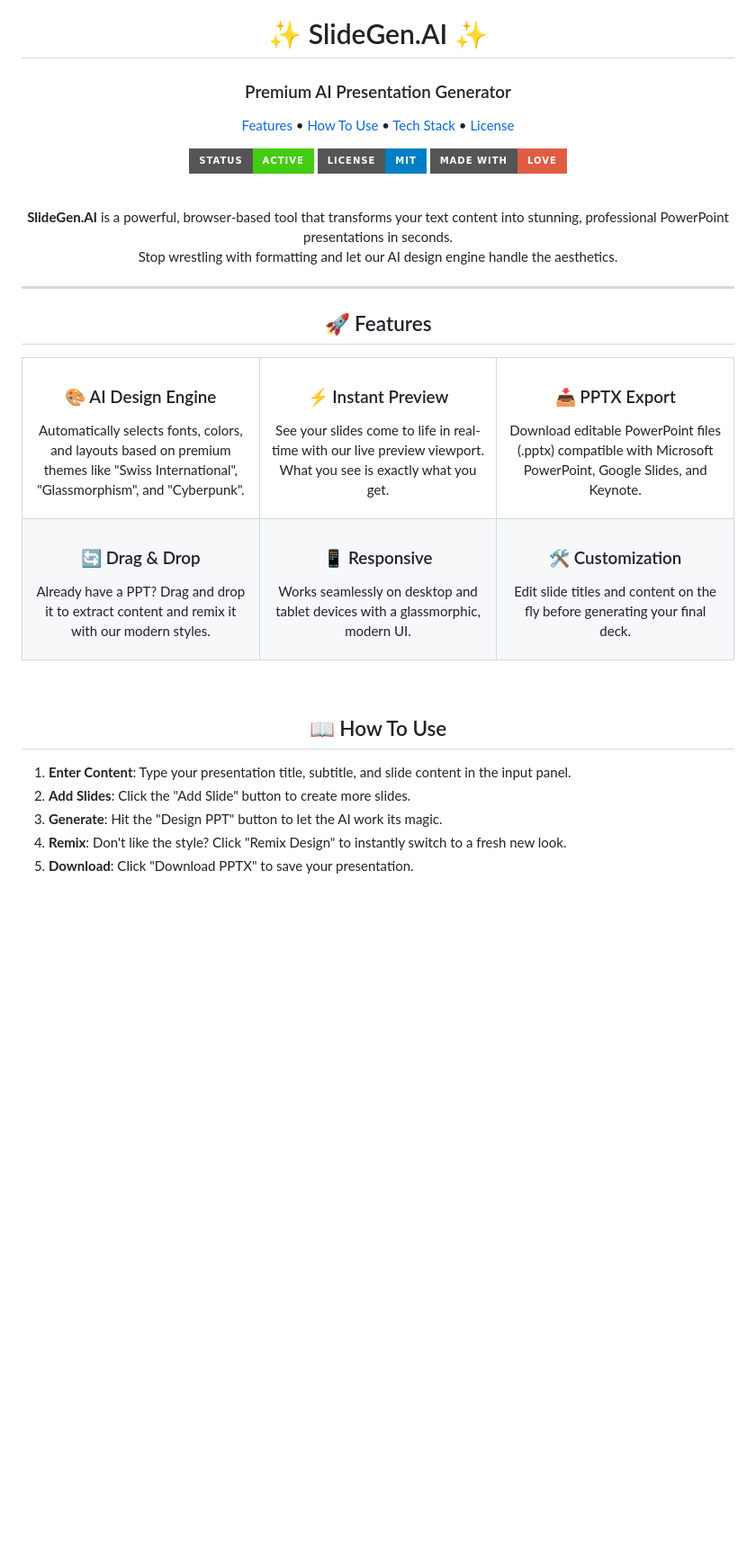
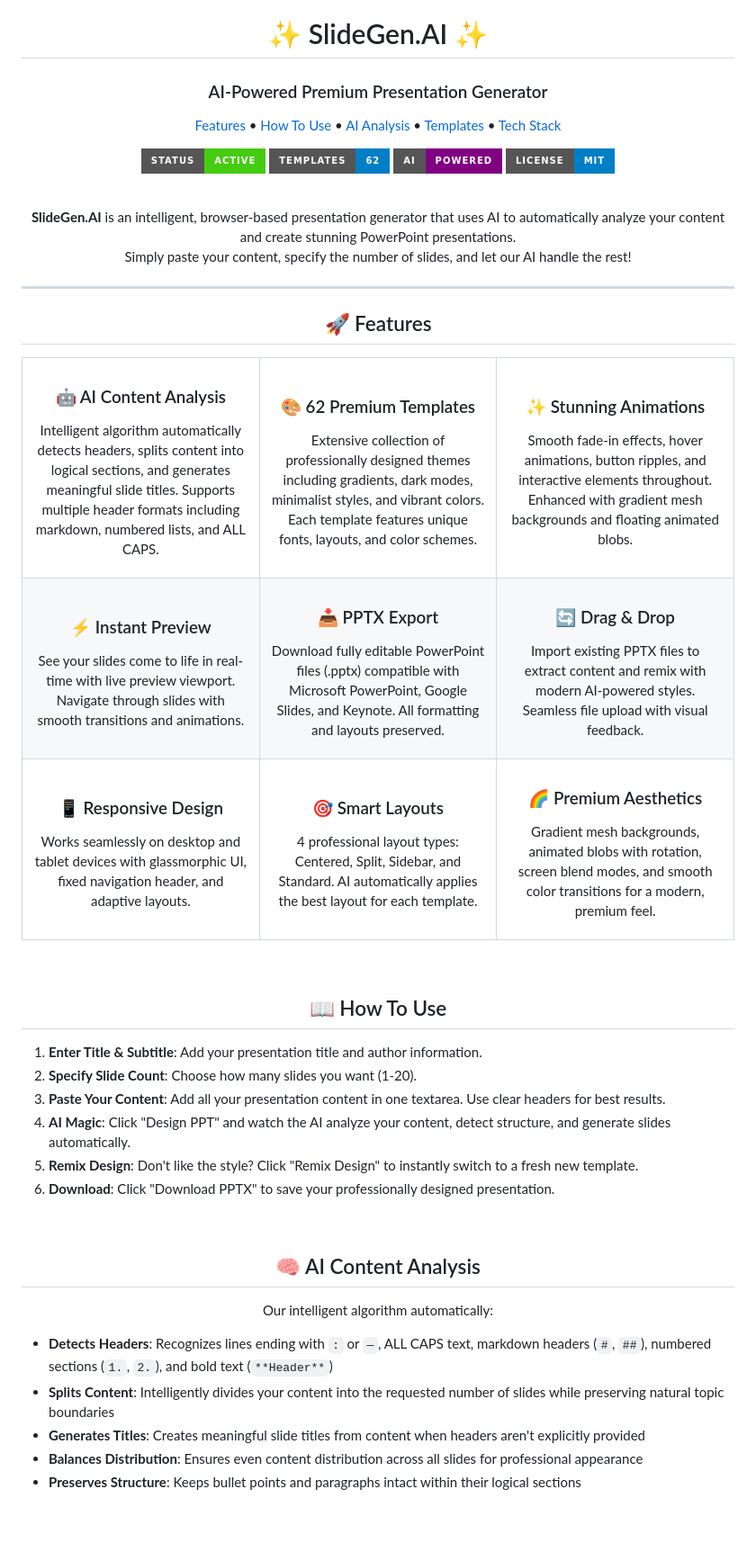
Before and after one commit to IKnowU27735300/SlideGen.AI, a Markdown page: README.md, the part around the change printed below. Shown: that part at 90% size. Rendered like a GitHub page; badges without logos; blank space fills up the shorter version.

```diff
--- a/README.md
+++ b/README.md
@@ -1,27 +1,29 @@
 <div align="center">
 
   <h1>✨ SlideGen.AI ✨</h1>
-  <h3>Premium AI Presentation Generator</h3>
+  <h3>AI-Powered Premium Presentation Generator</h3>
 
   <p>
     <a href="#features">Features</a> •
     <a href="#how-to-use">How To Use</a> •
-    <a href="#tech-stack">Tech Stack</a> •
-    <a href="#license">License</a>
+    <a href="#ai-content-analysis">AI Analysis</a> •
+    <a href="#templates">Templates</a> •
+    <a href="#tech-stack">Tech Stack</a>
   </p>
 
   <p>
     <img src="https://img.shields.io/badge/Status-Active-success?style=for-the-badge" alt="Status" />
+    <img src="https://img.shields.io/badge/Templates-62-blue?style=for-the-badge" alt="Templates" />
+    <img src="https://img.shields.io/badge/AI-Powered-purple?style=for-the-badge" alt="AI Powered" />
     <img src="https://img.shields.io/badge/License-MIT-blue?style=for-the-badge" alt="License" />
-    <img src="https://img.shields.io/badge/Made%20with-Love-red?style=for-the-badge" alt="Made with Love" />
   </p>
 
   <br />
 
   <p>
-    <strong>SlideGen.AI</strong> is a powerful, browser-based tool that transforms your text content into stunning, professional PowerPoint presentations in seconds.
+    <strong>SlideGen.AI</strong> is an intelligent, browser-based presentation generator that uses AI to automatically analyze your content and create stunning PowerPoint presentations.
     <br />
-    Stop wrestling with formatting and let our AI design engine handle the aesthetics.
+    Simply paste your content, specify the number of slides, and let our AI handle the rest!
   </p>
 
 </div>
@@ -33,30 +35,44 @@
 <table align="center">
   <tr>
     <td align="center" width="33%">
-      <h3>🎨 AI Design Engine</h3>
-      <p>Automatically selects fonts, colors, and layouts based on premium themes like "Swiss International", "Glassmorphism", and "Cyberpunk".</p>
+      <h3>🤖 AI Content Analysis</h3>
+      <p>Intelligent algorithm automatically detects headers, splits content into logical sections, and generates meaningful slide titles. Supports multiple header formats including markdown, numbered lists, and ALL CAPS.</p>
     </td>
     <td align="center" width="33%">
-      <h3>⚡ Instant Preview</h3>
-      <p>See your slides come to life in real-time with our live preview viewport. What you see is exactly what you get.</p>
+      <h3>🎨 62 Premium Templates</h3>
+      <p>Extensive collection of professionally designed themes including gradients, dark modes, minimalist styles, and vibrant colors. Each template features unique fonts, layouts, and color schemes.</p>
     </td>
     <td align="center" width="33%">
-      <h3>📥 PPTX Export</h3>
-      <p>Download editable PowerPoint files (.pptx) compatible with Microsoft PowerPoint, Google Slides, and Keynote.</p>
+      <h3>✨ Stunning Animations</h3>
+      <p>Smooth fade-in effects, hover animations, button ripples, and interactive elements throughout. Enhanced with gradient mesh backgrounds and floating animated blobs.</p>
     </td>
   </tr>
   <tr>
     <td align="center" width="33%">
-      <h3>🔄 Drag & Drop</h3>
-      <p>Already have a PPT? Drag and drop it to extract content and remix it with our modern styles.</p>
+      <h3>⚡ Instant Preview</h3>
+      <p>See your slides come to life in real-time with live preview viewport. Navigate through slides with smooth transitions and animations.</p>
     </td>
     <td align="center" width="33%">
-      <h3>📱 Responsive</h3>
-      <p>Works seamlessly on desktop and tablet devices with a glassmorphic, modern UI.</p>
+      <h3>📥 PPTX Export</h3>
+      <p>Download fully editable PowerPoint files (.pptx) compatible with Microsoft PowerPoint, Google Slides, and Keynote. All formatting and layouts preserved.</p>
     </td>
     <td align="center" width="33%">
-      <h3>🛠️ Customization</h3>
-      <p>Edit slide titles and content on the fly before generating your final deck.</p>
+      <h3>🔄 Drag & Drop</h3>
+      <p>Import existing PPTX files to extract content and remix with modern AI-powered styles. Seamless file upload with visual feedback.</p>
+    </td>
+  </tr>
+  <tr>
+    <td align="center" width="33%">
+      <h3>📱 Responsive Design</h3>
+      <p>Works seamlessly on desktop and tablet devices with glassmorphic UI, fixed navigation header, and adaptive layouts.</p>
+    </td>
+    <td align="center" width="33%">
+      <h3>🎯 Smart Layouts</h3>
+      <p>4 professional layout types: Centered, Split, Sidebar, and Standard. AI automatically applies the best layout for each template.</p>
+    </td>
+    <td align="center" width="33%">
+      <h3>🌈 Premium Aesthetics</h3>
+      <p>Gradient mesh backgrounds, animated blobs with rotation, screen blend modes, and smooth color transitions for a modern, premium feel.</p>
     </td>
   </tr>
 </table>
@@ -67,18 +83,36 @@
 
 <ol>
   <li>
-    <strong>Enter Content</strong>: Type your presentation title, subtitle, and slide content in the input panel.
+    <strong>Enter Title & Subtitle</strong>: Add your presentation title and author information.
   </li>
   <li>
-    <strong>Add Slides</strong>: Click the "Add Slide" button to create more slides.
+    <strong>Specify Slide Count</strong>: Choose how many slides you want (1-20).
   </li>
   <li>
-    <strong>Generate</strong>: Hit the "Design PPT" button to let the AI work its magic.
+    <strong>Paste Your Content</strong>: Add all your presentation content in one textarea. Use clear headers for best results.
   </li>
   <li>
-    <strong>Remix</strong>: Don't like the style? Click "Remix Design" to instantly switch to a fresh new look.
+    <strong>AI Magic</strong>: Click "Design PPT" and watch the AI analyze your content, detect structure, and generate slides automatically.
   </li>
   <li>
-    <strong>Download</strong>: Click "Download PPTX" to save your presentation.
+    <strong>Remix Design</strong>: Don't like the style? Click "Remix Design" to instantly switch to a fresh new template.
+  </li>
+  <li>
+    <strong>Download</strong>: Click "Download PPTX" to save your professionally designed presentation.
   </li>
 </ol>
+
+<br />
+
+<h2 align="center" id="ai-content-analysis">🧠 AI Content Analysis</h2>
+
+<p align="center">Our intelligent algorithm automatically:</p>
+
+<ul>
+  <li><strong>Detects Headers</strong>: Recognizes lines ending with <code>:</code> or <code>—</code>, ALL CAPS text, markdown headers (<code>#</code>, <code>##</code>), numbered sections (<code>1.</code>, <code>2.</code>), and bold text (<code>**Header**</code>)</li>
+  <li><strong>Splits Content</strong>: Intelligently divides your content into the requested number of slides while preserving natural topic boundaries</li>
+  <li><strong>Generates Titles</strong>: Creates meaningful slide titles from content when headers aren't explicitly provided</li>
+  <li><strong>Balances Distribution</strong>: Ensures even content distribution across all slides for professional appearance</li>
+  <li><strong>Preserves Structure</strong>: Keeps bullet points and paragraphs intact within their logical sections</li>
+</ul>
+
```
Also changed, not shown: other parts of README.md (+51 -2 lines).
